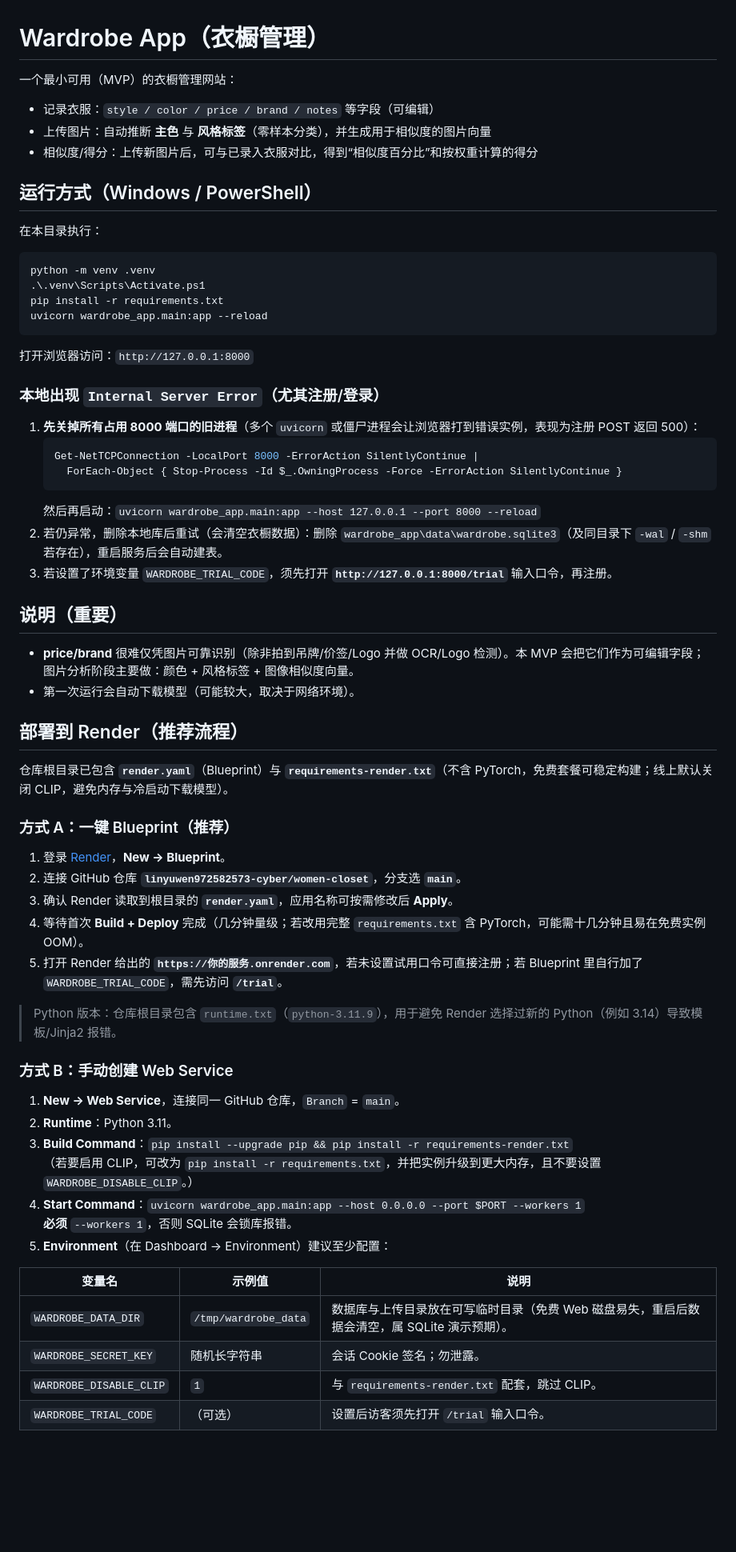
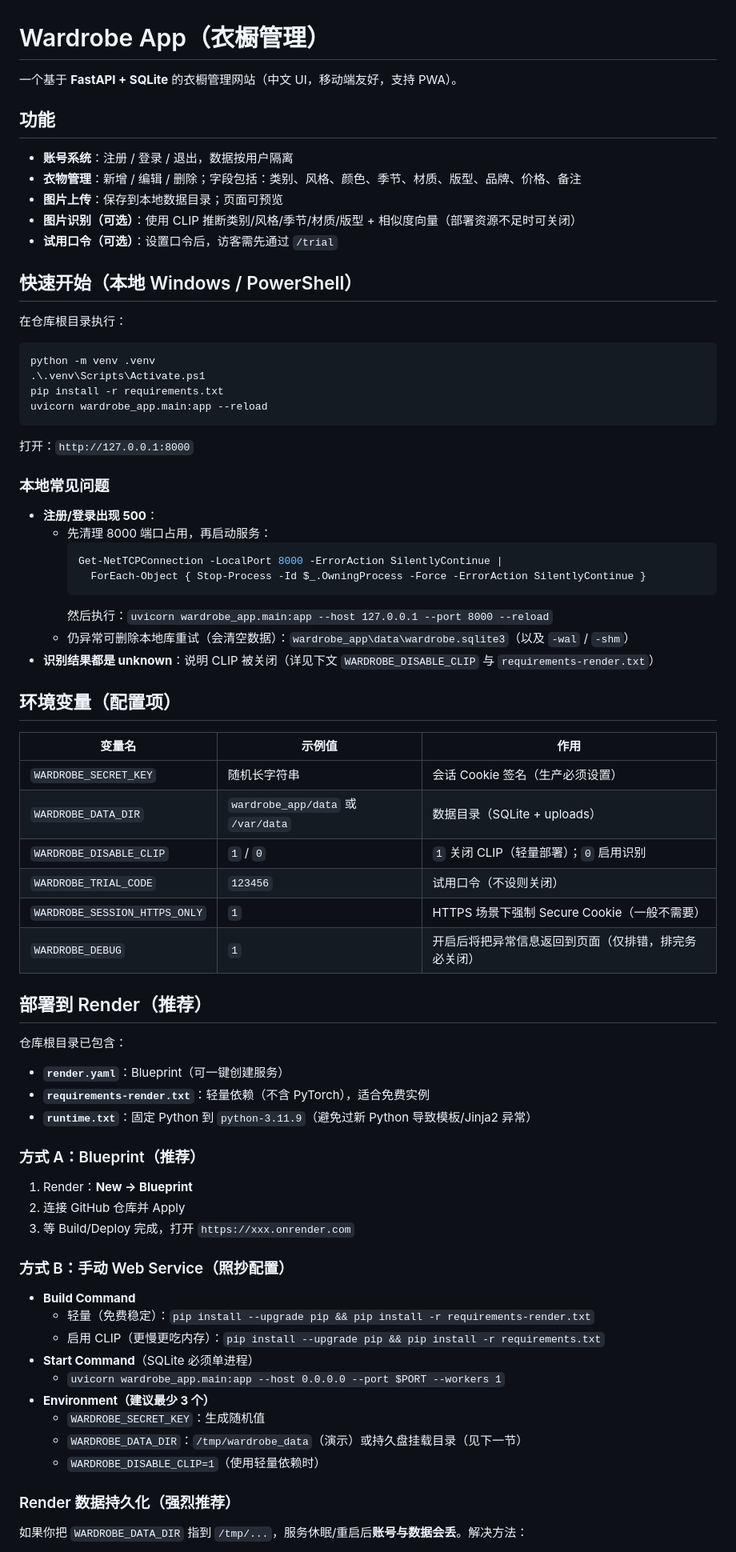
Before and after one commit to linyuwen972582573-cyber/women-closet, a Markdown page: README.md, the part around one of its changes. Shown at 80% size. Drawn GitHub-style; blank space fills up the shorter version.

Commit message:
docs: rewrite README for quick start and deployment
Made-with: Cursor

````diff
--- a/README.md
+++ b/README.md
@@ -1,13 +1,18 @@
 # Wardrobe App（衣橱管理）
 
-一个最小可用（MVP）的衣橱管理网站：
-- 记录衣服：`style / color / price / brand / notes` 等字段（可编辑）
-- 上传图片：自动推断 **主色** 与 **风格标签**（零样本分类），并生成用于相似度的图片向量
-- 相似度/得分：上传新图片后，可与已录入衣服对比，得到“相似度百分比”和按权重计算的得分
+一个基于 **FastAPI + SQLite** 的衣橱管理网站（中文 UI，移动端友好，支持 PWA）。
 
-## 运行方式（Windows / PowerShell）
+## 功能
 
-在本目录执行：
+- **账号系统**：注册 / 登录 / 退出，数据按用户隔离
+- **衣物管理**：新增 / 编辑 / 删除；字段包括：类别、风格、颜色、季节、材质、版型、品牌、价格、备注
+- **图片上传**：保存到本地数据目录；页面可预览
+- **图片识别（可选）**：使用 CLIP 推断类别/风格/季节/材质/版型 + 相似度向量（部署资源不足时可关闭）
+- **试用口令（可选）**：设置口令后，访客需先通过 `/trial`
+
+## 快速开始（本地 Windows / PowerShell）
+
+在仓库根目录执行：
 
 ```bash
 python -m venv .venv
@@ -16,52 +21,57 @@ pip install -r requirements.txt
 uvicorn wardrobe_app.main:app --reload
 ```
 
-打开浏览器访问：`http://127.0.0.1:8000`
+打开：`http://127.0.0.1:8000`
 
-### 本地出现 `Internal Server Error`（尤其注册/登录）
+### 本地常见问题
 
-1. **先关掉所有占用 8000 端口的旧进程**（多个 `uvicorn` 或僵尸进程会让浏览器打到错误实例，表现为注册 POST 返回 500）：
-   ```powershell
-   Get-NetTCPConnection -LocalPort 8000 -ErrorAction SilentlyContinue |
-     ForEach-Object { Stop-Process -Id $_.OwningProcess -Force -ErrorAction SilentlyContinue }
-   ```
-   然后再启动：`uvicorn wardrobe_app.main:app --host 127.0.0.1 --port 8000 --reload`
-2. 若仍异常，删除本地库后重试（会清空衣橱数据）：删除 `wardrobe_app\data\wardrobe.sqlite3`（及同目录下 `-wal` / `-shm` 若存在），重启服务后会自动建表。
-3. 若设置了环境变量 `WARDROBE_TRIAL_CODE`，须先打开 **`http://127.0.0.1:8000/trial`** 输入口令，再注册。
+- **注册/登录出现 500**：
+  - 先清理 8000 端口占用，再启动服务：
+    ```powershell
+    Get-NetTCPConnection -LocalPort 8000 -ErrorAction SilentlyContinue |
+      ForEach-Object { Stop-Process -Id $_.OwningProcess -Force -ErrorAction SilentlyContinue }
+    ```
+    然后执行：`uvicorn wardrobe_app.main:app --host 127.0.0.1 --port 8000 --reload`
+  - 仍异常可删除本地库重试（会清空数据）：`wardrobe_app\data\wardrobe.sqlite3`（以及 `-wal` / `-shm`）
+- **识别结果都是 unknown**：说明 CLIP 被关闭（详见下文 `WARDROBE_DISABLE_CLIP` 与 `requirements-render.txt`）
 
-## 说明（重要）
+## 环境变量（配置项）
 
-- **price/brand** 很难仅凭图片可靠识别（除非拍到吊牌/价签/Logo 并做 OCR/Logo 检测）。本 MVP 会把它们作为可编辑字段；图片分析阶段主要做：颜色 + 风格标签 + 图像相似度向量。
-- 第一次运行会自动下载模型（可能较大，取决于网络环境）。
+| 变量名 | 示例值 | 作用 |
+|------|------|------|
+| `WARDROBE_SECRET_KEY` | 随机长字符串 | 会话 Cookie 签名（生产必须设置） |
+| `WARDROBE_DATA_DIR` | `wardrobe_app/data` 或 `/var/data` | 数据目录（SQLite + uploads） |
+| `WARDROBE_DISABLE_CLIP` | `1` / `0` | `1` 关闭 CLIP（轻量部署）；`0` 启用识别 |
+| `WARDROBE_TRIAL_CODE` | `123456` | 试用口令（不设则关闭） |
+| `WARDROBE_SESSION_HTTPS_ONLY` | `1` | HTTPS 场景下强制 Secure Cookie（一般不需要） |
+| `WARDROBE_DEBUG` | `1` | 开启后将把异常信息返回到页面（仅排错，排完务必关闭） |
 
-## 部署到 Render（推荐流程）
+## 部署到 Render（推荐）
 
-仓库根目录已包含 **`render.yaml`**（Blueprint）与 **`requirements-render.txt`**（不含 PyTorch，免费套餐可稳定构建；线上默认关闭 CLIP，避免内存与冷启动下载模型）。
+仓库根目录已包含：
+- **`render.yaml`**：Blueprint（可一键创建服务）
+- **`requirements-render.txt`**：轻量依赖（不含 PyTorch），适合免费实例
+- **`runtime.txt`**：固定 Python 到 `python-3.11.9`（避免过新 Python 导致模板/Jinja2 异常）
 
-### 方式 A：一键 Blueprint（推荐）
+### 方式 A：Blueprint（推荐）
 
-1. 登录 [Render](https://render.com)，**New → Blueprint**。
-2. 连接 GitHub 仓库 **`linyuwen972582573-cyber/women-closet`**，分支选 **`main`**。
-3. 确认 Render 读取到根目录的 **`render.yaml`**，应用名称可按需修改后 **Apply**。
-4. 等待首次 **Build + Deploy** 完成（几分钟量级；若改用完整 `requirements.txt` 含 PyTorch，可能需十几分钟且易在免费实例 OOM）。
-5. 打开 Render 给出的 **`https://你的服务.onrender.com`**，若未设置试用口令可直接注册；若 Blueprint 里自行加了 `WARDROBE_TRIAL_CODE`，需先访问 **`/trial`**。
+1. Render：**New → Blueprint**
+2. 连接 GitHub 仓库并 Apply
+3. 等 Build/Deploy 完成，打开 `https://xxx.onrender.com`
 
-> Python 版本：仓库根目录包含 `runtime.txt`（`python-3.11.9`），用于避免 Render 选择过新的 Python（例如 3.14）导致模板/Jinja2 报错。
+### 方式 B：手动 Web Service（照抄配置）
 
-### 方式 B：手动创建 Web Service
+- **Build Command**
+  - 轻量（免费稳定）：`pip install --upgrade pip && pip install -r requirements-render.txt`
+  - 启用 CLIP（更慢更吃内存）：`pip install --upgrade pip && pip install -r requirements.txt`
+- **Start Command**（SQLite 必须单进程）
+  - `uvicorn wardrobe_app.main:app --host 0.0.0.0 --port $PORT --workers 1`
+- **Environment（建议最少 3 个）**
+  - `WARDROBE_SECRET_KEY`：生成随机值
+  - `WARDROBE_DATA_DIR`：`/tmp/wardrobe_data`（演示）或持久盘挂载目录（见下一节）
+  - `WARDROBE_DISABLE_CLIP=1`（使用轻量依赖时）
 
-1. **New → Web Service**，连接同一 GitHub 仓库，`Branch` = `main`。
-2. **Runtime**：Python 3.11。
-3. **Build Command**：`pip install --upgrade pip && pip install -r requirements-render.txt`
-   （若要启用 CLIP，可改为 `pip install -r requirements.txt`，并把实例升级到更大内存，且不要设置 `WARDROBE_DISABLE_CLIP`。）
-4. **Start Command**：`uvicorn wardrobe_app.main:app --host 0.0.0.0 --port $PORT --workers 1`
-   **必须** `--workers 1`，否则 SQLite 会锁库报错。
-5. **Environment**（在 Dashboard → Environment）建议至少配置：
+### Render 数据持久化（强烈推荐）
 
-| 变量名 | 示例值 | 说明 |
-|--------|--------|------|
-| `WARDROBE_DATA_DIR` | `/tmp/wardrobe_data` | 数据库与上传目录放在可写临时目录（免费 Web 磁盘易失，重启后数据会清空，属 SQLite 演示预期）。 |
-| `WARDROBE_SECRET_KEY` | 随机长字符串 | 会话 Cookie 签名；勿泄露。 |
-| `WARDROBE_DISABLE_CLIP` | `1` | 与 `requirements-render.txt` 配套，跳过 CLIP。 |
-| `WARDROBE_TRIAL_CODE` | （可选） | 设置后访客须先打开 `/trial` 输入口令。 |
+如果你把 `WARDROBE_DATA_DIR` 指到 `/tmp/...`，服务休眠/重启后**账号与数据会丢**。解决方法：
 
````
Also changed, not shown: other parts of README.md (+6 -17 lines).
